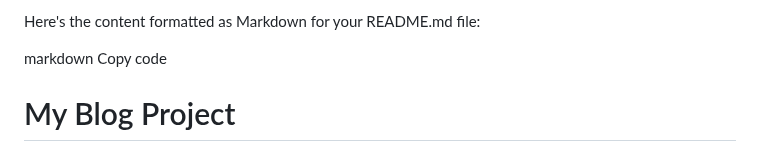
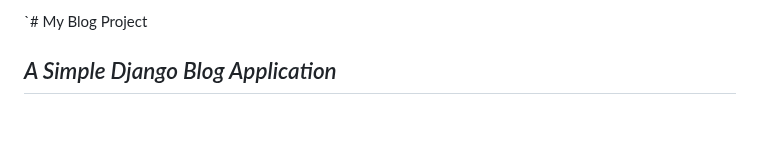
Before and after one commit to ApoorvaSharma12/my-blog-project, a Markdown page: README.md, the part around one of its changes. Rendered like a GitHub page; blank space fills up the shorter version.

```diff
--- a/README.md
+++ b/README.md
@@ -1,6 +1,4 @@
-Here's the content formatted as Markdown for your README.md file:
+`# My Blog Project
 
-markdown
-Copy code
-# My Blog Project
+## _A Simple Django Blog Application_
 
```
Also changed, not shown: other parts of README.md (+92 -59 lines).
